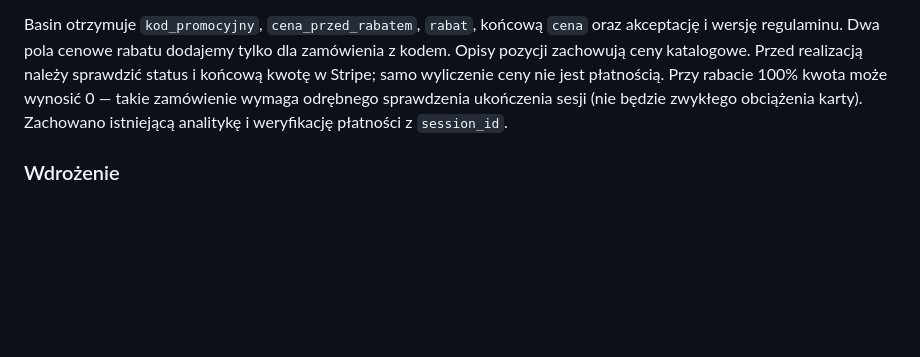
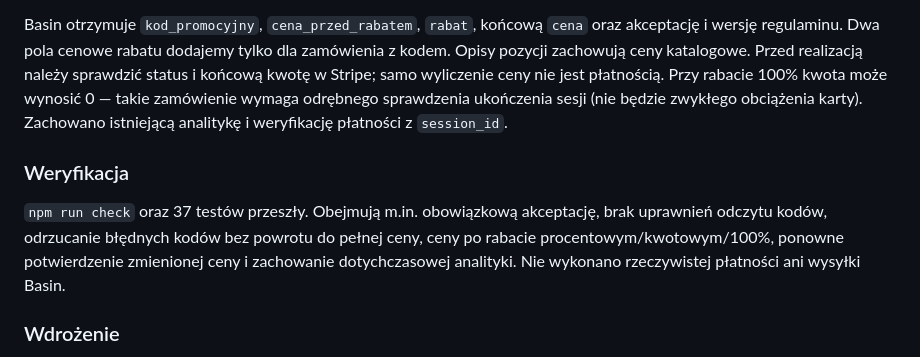
Before and after one commit to Azya420/AXI, a Markdown page: api/README.md, the part around the change. GitHub-like rendering; blank space fills up the shorter version.

Commit message:
Record completed verification for onsite promotion codes and terms consent

```diff
--- a/api/README.md
+++ b/api/README.md
@@ -11,6 +11,10 @@ Nie ma już pola dodawania kodu w Stripe. Przy kodzie pomijamy `allow_promotion_
 Akceptacja jest wymagana zarówno w formularzu (także przy drugim kliknięciu), jak i w API tworzącym sesję (`termsAccepted: true`). Jest zapisywana w zgłoszeniu Basin oraz metadanych sesji i PaymentIntent razem z wersją regulaminu `2026-08-30`. Endpoint odczytu statusu istniejącej płatności pozostaje dostępny bez ponownej akceptacji. To zapis oświadczenia klienta, nie system uwierzytelniania ani gwarancja zgodności prawnej.
 
 Basin otrzymuje `kod_promocyjny`, `cena_przed_rabatem`, `rabat`, końcową `cena` oraz akceptację i wersję regulaminu. Dwa pola cenowe rabatu dodajemy tylko dla zamówienia z kodem. Opisy pozycji zachowują ceny katalogowe. Przed realizacją należy sprawdzić status i końcową kwotę w Stripe; samo wyliczenie ceny nie jest płatnością. Przy rabacie 100% kwota może wynosić 0 — takie zamówienie wymaga odrębnego sprawdzenia ukończenia sesji (nie będzie zwykłego obciążenia karty). Zachowano istniejącą analitykę i weryfikację płatności z `session_id`.
+
+### Weryfikacja
+
+`npm run check` oraz 37 testów przeszły. Obejmują m.in. obowiązkową akceptację, brak uprawnień odczytu kodów, odrzucanie błędnych kodów bez powrotu do pełnej ceny, ceny po rabacie procentowym/kwotowym/100%, ponowne potwierdzenie zmienionej ceny i zachowanie dotychczasowej analityki. Nie wykonano rzeczywistej płatności ani wysyłki Basin.
 
 ### Wdrożenie
 
```
